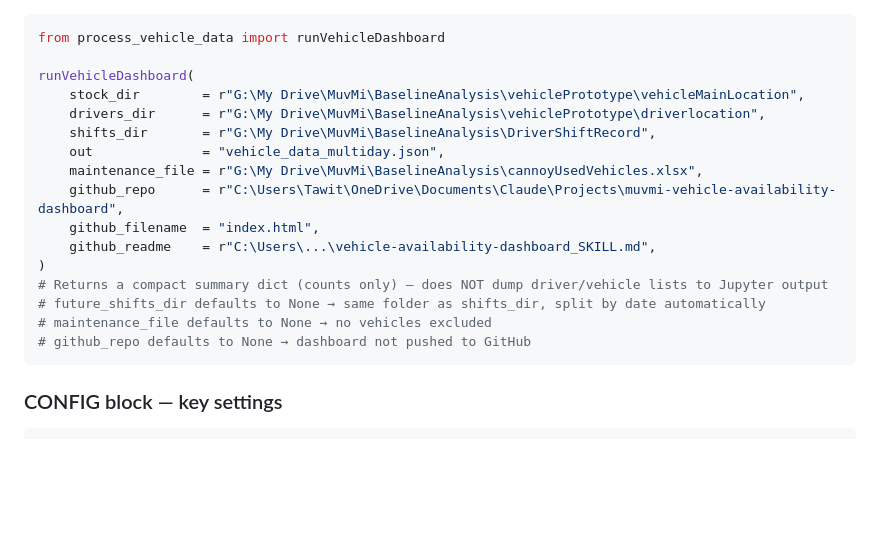
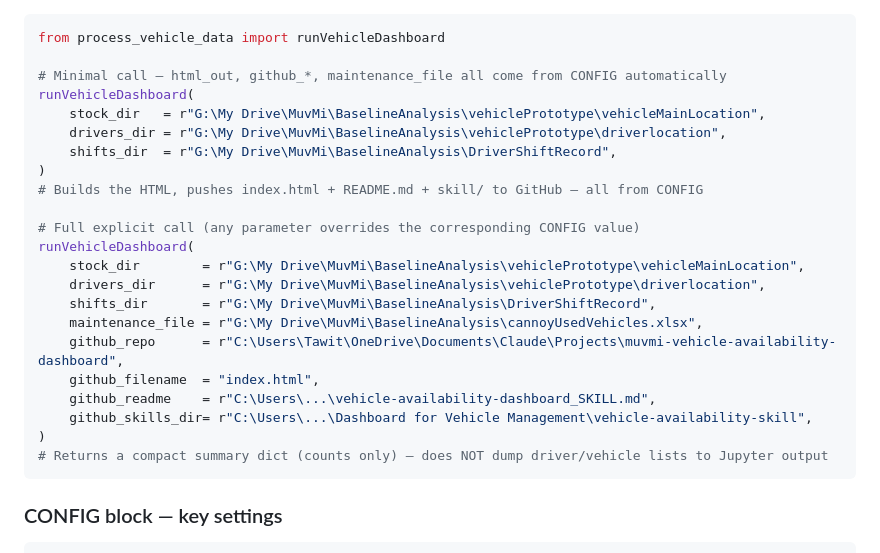
Before and after one commit to tawit43110450/muvmi-vehicle-availability-dashboard, a Markdown page: skill/SKILL.md, the part around the change. Drawn GitHub-style; blank space fills up the shorter version.

````diff
--- a/skill/SKILL.md
+++ b/skill/SKILL.md
@@ -77,20 +77,26 @@ Jupyter injects its own values into `sys.argv`, which causes `argparse` to error
 ```python
 from process_vehicle_data import runVehicleDashboard
 
+# Minimal call — html_out, github_*, maintenance_file all come from CONFIG automatically
+runVehicleDashboard(
+    stock_dir   = r"G:\My Drive\MuvMi\BaselineAnalysis\vehiclePrototype\vehicleMainLocation",
+    drivers_dir = r"G:\My Drive\MuvMi\BaselineAnalysis\vehiclePrototype\driverlocation",
+    shifts_dir  = r"G:\My Drive\MuvMi\BaselineAnalysis\DriverShiftRecord",
+)
+# Builds the HTML, pushes index.html + README.md + skill/ to GitHub — all from CONFIG
+
+# Full explicit call (any parameter overrides the corresponding CONFIG value)
 runVehicleDashboard(
     stock_dir        = r"G:\My Drive\MuvMi\BaselineAnalysis\vehiclePrototype\vehicleMainLocation",
     drivers_dir      = r"G:\My Drive\MuvMi\BaselineAnalysis\vehiclePrototype\driverlocation",
     shifts_dir       = r"G:\My Drive\MuvMi\BaselineAnalysis\DriverShiftRecord",
-    out              = "vehicle_data_multiday.json",
     maintenance_file = r"G:\My Drive\MuvMi\BaselineAnalysis\cannoyUsedVehicles.xlsx",
     github_repo      = r"C:\Users\Tawit\OneDrive\Documents\Claude\Projects\muvmi-vehicle-availability-dashboard",
     github_filename  = "index.html",
     github_readme    = r"C:\Users\...\vehicle-availability-dashboard_SKILL.md",
+    github_skills_dir= r"C:\Users\...\Dashboard for Vehicle Management\vehicle-availability-skill",
 )
 # Returns a compact summary dict (counts only) — does NOT dump driver/vehicle lists to Jupyter output
-# future_shifts_dir defaults to None → same folder as shifts_dir, split by date automatically
-# maintenance_file defaults to None → no vehicles excluded
-# github_repo defaults to None → dashboard not pushed to GitHub
 ```
 
 ### CONFIG block — key settings
````
Also changed, not shown: skill/references/data-pipeline.md (+20 -10 lines).
